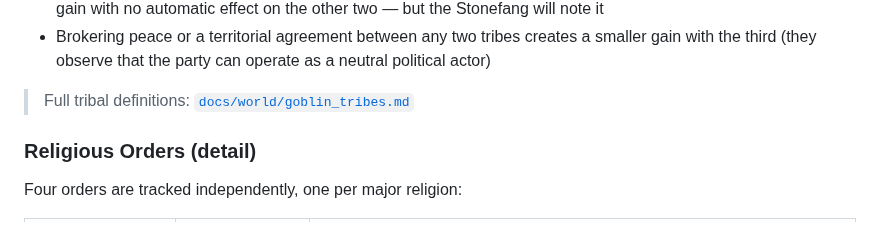
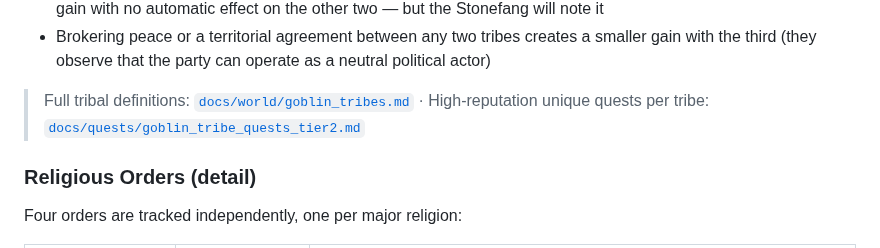
Before and after one commit to JerichoOmega/ai-rpg-engine, a Markdown page: docs/systems/reputation.md, the part around the change. Rendered like a GitHub page.

```diff
--- a/docs/systems/reputation.md
+++ b/docs/systems/reputation.md
@@ -66,7 +66,7 @@ Three tribes are tracked independently. Standing with one does not transfer to o
 - Recognizing Ashfire territorial claims (e.g., in negotiating safe passage through their zone) creates an Ashfire gain with no automatic effect on the other two — but the Stonefang will note it
 - Brokering peace or a territorial agreement between any two tribes creates a smaller gain with the third (they observe that the party can operate as a neutral political actor)
 
-> Full tribal definitions: [`docs/world/goblin_tribes.md`](../world/goblin_tribes.md)
+> Full tribal definitions: [`docs/world/goblin_tribes.md`](../world/goblin_tribes.md) · High-reputation unique quests per tribe: [`docs/quests/goblin_tribe_quests_tier2.md`](../quests/goblin_tribe_quests_tier2.md)
 
 ### Religious Orders (detail)
 
```
Also changed, not shown: docs/quests/goblin_tribe_quests.md (+2 -0 lines), docs/quests/goblin_tribe_quests_tier2.md (added, +240 -0 lines).
